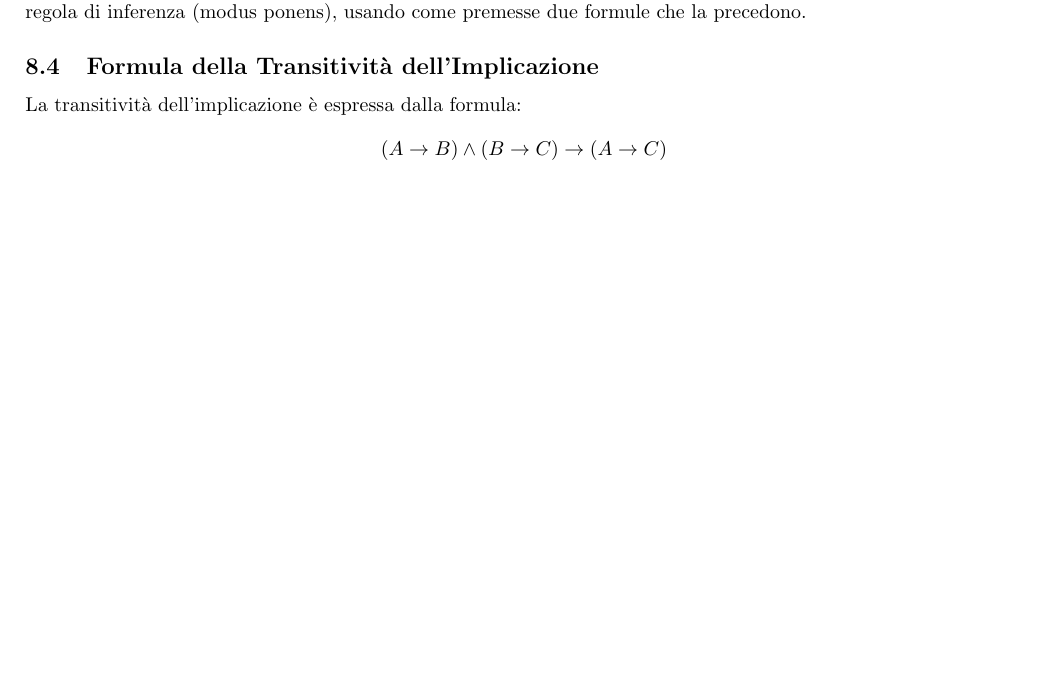
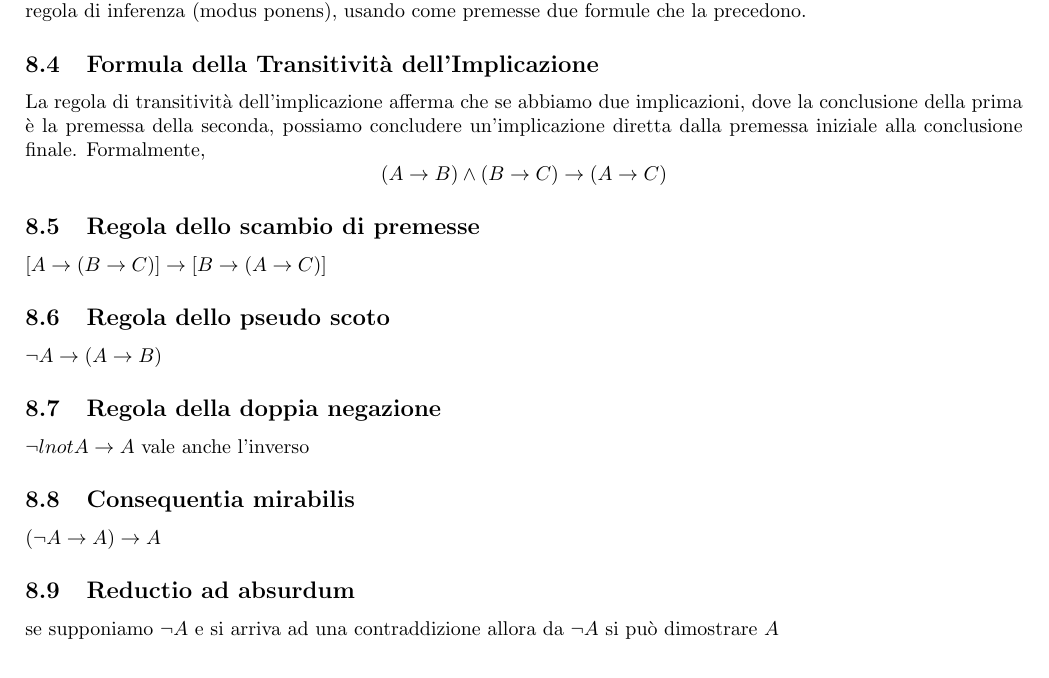
Before and after one commit to nicolacalvio/matematica_per_informatica, a LaTeX document (mat.tex): part of page 7 of 18, cut so that both start at the same text. Compiled offline with pdfLaTeX.

Commit message:
aggiunte regole per hilbert

```diff
--- a/mat.tex
+++ b/mat.tex
@@ -245,8 +245,23 @@ Un sequente è un'espressione in cui abbiamo un simbolo di deduzione $\vdash$ e
 Una derivazione è una sequenza di formule dove ogni formula è un'istanza di un assioma o è ottenuta tramite la regola di inferenza (modus ponens), usando come premesse due formule che la precedono.
 
 \subsection{Formula della Transitività dell'Implicazione}
-La transitività dell'implicazione è espressa dalla formula:
+La regola di transitività dell'implicazione afferma che se abbiamo due implicazioni, dove la conclusione della prima è la premessa della seconda, possiamo concludere un'implicazione diretta dalla premessa iniziale alla conclusione finale. Formalmente,
 \[(A \to B) \land (B \to C) \to (A \to C)\]
+
+\subsection{Regola dello scambio di premesse}
+$[A \to (B \to C)] \to [B \to (A \to C)]$
+
+\subsection{Regola dello pseudo scoto}
+$\lnot A \to (A \to B)$
+
+\subsection{Regola della doppia negazione}
+$\lnot lnot A \to A$ vale anche l'inverso
+
+\subsection{Consequentia mirabilis}
+$(\lnot A \to A) \to A$
+
+\subsection{Reductio ad absurdum}
+se supponiamo $\lnot A$ e si arriva ad una contraddizione allora da $\lnot A$ si può dimostrare $A$
 
 \newpage
 \section{Logica Proposizionale}
```
